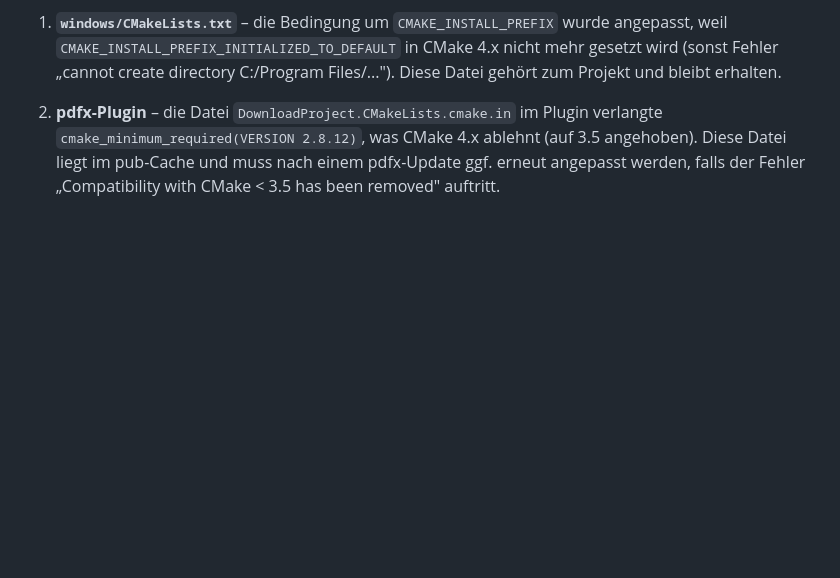
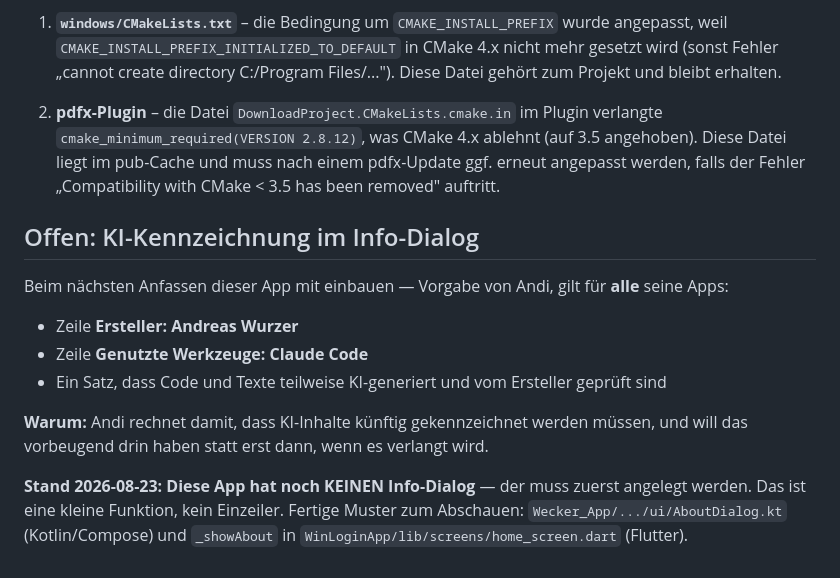
Before and after one commit to andreaswurzer110-hub/pdf-zu-bild, a Markdown page: README.md, the part around the change. Rendered like a GitHub page; blank space fills up the shorter version.

Commit message:
README: KI-Kennzeichnung im Info-Dialog als offener Punkt vermerkt
Vorgabe von Andi fuer alle seine Apps: Ersteller, "Genutzte Werkzeuge:
Claude Code" und ein Hinweis auf teilweise KI-generierte Inhalte gehoeren in
den Info-Dialog. Diese App hat noch gar keinen Info-Dialog, der muss zuerst
angelegt werden -- deshalb als Erinnerung hier statt als stille To-do-Liste
ausserhalb des Projekts.

Co-Authored-By: Claude Opus 5 <noreply@anthropic.com>

```diff
--- a/README.md
+++ b/README.md
@@ -81,3 +81,20 @@ CMake 4.3 funktioniert:
    (auf 3.5 angehoben). Diese Datei liegt im pub-Cache und muss nach einem
    pdfx-Update ggf. erneut angepasst werden, falls der Fehler
    „Compatibility with CMake < 3.5 has been removed" auftritt.
+
+## Offen: KI-Kennzeichnung im Info-Dialog
+
+Beim nächsten Anfassen dieser App mit einbauen — Vorgabe von Andi, gilt für **alle**
+seine Apps:
+
+- Zeile **Ersteller: Andreas Wurzer**
+- Zeile **Genutzte Werkzeuge: Claude Code**
+- Ein Satz, dass Code und Texte teilweise KI-generiert und vom Ersteller geprüft sind
+
+**Warum:** Andi rechnet damit, dass KI-Inhalte künftig gekennzeichnet werden müssen,
+und will das vorbeugend drin haben statt erst dann, wenn es verlangt wird.
+
+**Stand 2026-08-23: Diese App hat noch KEINEN Info-Dialog** — der muss zuerst angelegt
+werden. Das ist eine kleine Funktion, kein Einzeiler. Fertige Muster zum Abschauen:
+`Wecker_App/.../ui/AboutDialog.kt` (Kotlin/Compose) und `_showAbout` in
+`WinLoginApp/lib/screens/home_screen.dart` (Flutter).
```
